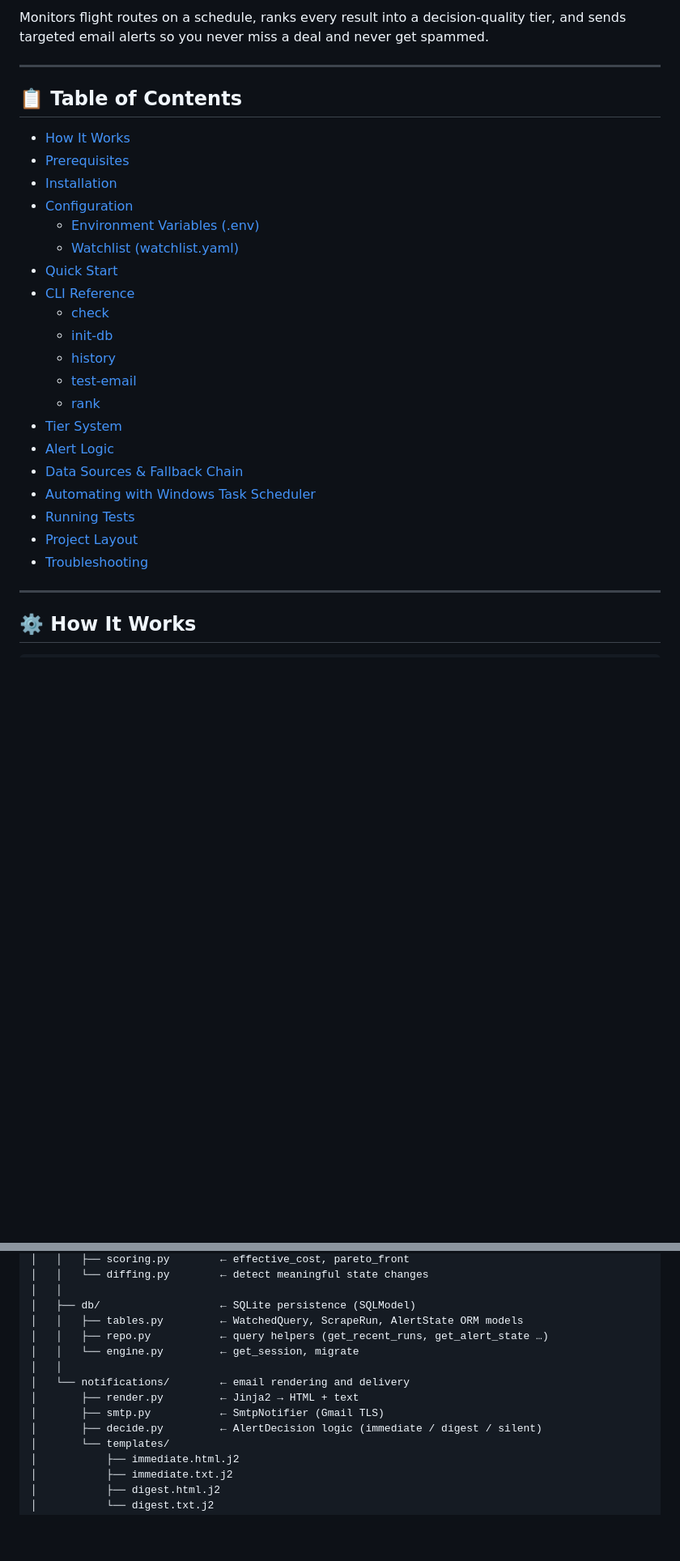
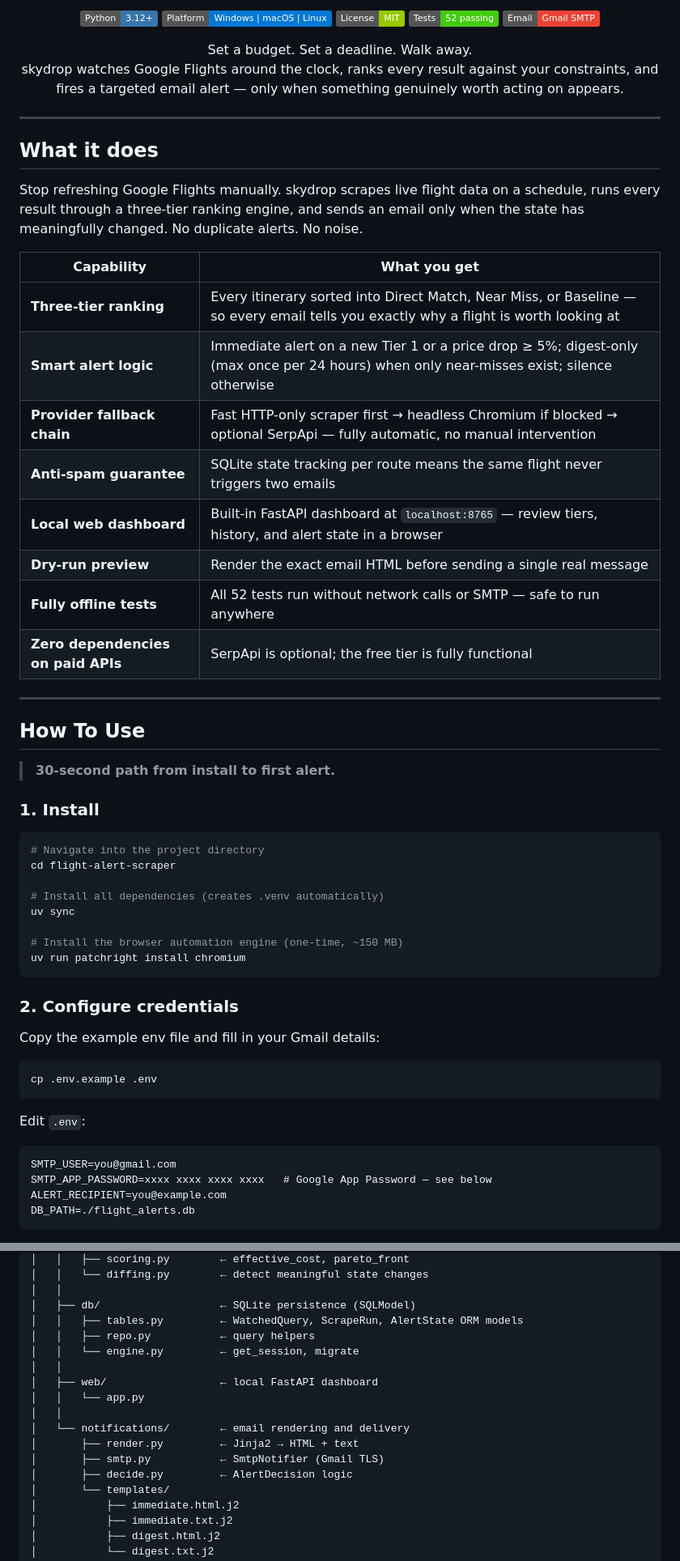
Before and after one commit to areebarshad/skydrop-flight-scraper, a Markdown page: README.md, 2 parts joined by grey strips. Shown at 81% size. GitHub-like rendering; badges without logos; blank space fills up the shorter version.

Commit message:
Edited readme file to include instructions for setting up the project and running the scraper. Added details about dependencies, configuration, and usage examples.

````diff
--- a/README.md
+++ b/README.md
@@ -4,31 +6,67 @@
 
-Monitors flight routes on a schedule, ranks every result into a decision-quality tier, and sends targeted email alerts so you never miss a deal and never get spammed.
+<p align="center">
+  <img src="https://img.shields.io/badge/Python-3.12%2B-3776AB?style=flat&logo=python&logoColor=white" alt="Python 3.12+"/>
+  <img src="https://img.shields.io/badge/Platform-Windows%20%7C%20macOS%20%7C%20Linux-0078D4?style=flat" alt="Platform"/>
+  <img src="https://img.shields.io/badge/License-MIT-green?style=flat" alt="MIT License"/>
+  <img src="https://img.shields.io/badge/Tests-52%20passing-brightgreen?style=flat" alt="52 tests passing"/>
+  <img src="https://img.shields.io/badge/Email-Gmail%20SMTP-EA4335?style=flat&logo=gmail&logoColor=white" alt="Gmail SMTP"/>
+</p>
+
+<p align="center">
+  Set a budget. Set a deadline. Walk away.<br/>
+  skydrop watches Google Flights around the clock, ranks every result against your constraints, and fires a targeted email alert — only when something genuinely worth acting on appears.
+</p>
 
 ---
 
-## 📋 Table of Contents
+## What it does
 
-- [How It Works](#-how-it-works)
-- [Prerequisites](#-prerequisites)
-- [Installation](#-installation)
-- [Configuration](#-configuration)
-  - [Environment Variables (.env)](#environment-variables-env)
-  - [Watchlist (watchlist.yaml)](#watchlist-watchlistyaml)
-- [Quick Start](#-quick-start)
-- [CLI Reference](#-cli-reference)
-  - [check](#check)
-  - [init-db](#init-db)
-  - [history](#history)
-  - [test-email](#test-email)
-  - [rank](#rank)
-- [Tier System](#-tier-system)
-- [Alert Logic](#-alert-logic)
-- [Data Sources & Fallback Chain](#-data-sources--fallback-chain)
-- [Automating with Windows Task Scheduler](#-automating-with-windows-task-scheduler)
-- [Running Tests](#-running-tests)
-- [Project Layout](#-project-layout)
-- [Troubleshooting](#-troubleshooting)
+Stop refreshing Google Flights manually. skydrop scrapes live flight data on a schedule, runs every result through a three-tier ranking engine, and sends an email only when the state has meaningfully changed. No duplicate alerts. No noise.
+
+| Capability | What you get |
+|---|---|
+| **Three-tier ranking** | Every itinerary sorted into Direct Match, Near Miss, or Baseline — so every email tells you exactly why a flight is worth looking at |
+| **Smart alert logic** | Immediate alert on a new Tier 1 or a price drop ≥ 5%; digest-only (max once per 24 hours) when only near-misses exist; silence otherwise |
+| **Provider fallback chain** | Fast HTTP-only scraper first → headless Chromium if blocked → optional SerpApi — fully automatic, no manual intervention |
+| **Anti-spam guarantee** | SQLite state tracking per route means the same flight never triggers two emails |
+| **Local web dashboard** | Built-in FastAPI dashboard at `localhost:8765` — review tiers, history, and alert state in a browser |
+| **Dry-run preview** | Render the exact email HTML before sending a single real message |
+| **Fully offline tests** | All 52 tests run without network calls or SMTP — safe to run anywhere |
+| **Zero dependencies on paid APIs** | SerpApi is optional; the free tier is fully functional |
 
 ---
 
-## ⚙️ How It Works
+## How To Use
+
+> **30-second path from install to first alert.**
+
+### 1. Install
+
+```bash
+# Navigate into the project directory
+cd flight-alert-scraper
+
+# Install all dependencies (creates .venv automatically)
+uv sync
+
+# Install the browser automation engine (one-time, ~150 MB)
+uv run patchright install chromium
+```
+
+### 2. Configure credentials
+
+Copy the example env file and fill in your Gmail details:
+
+```bash
+cp .env.example .env
+```
+
+Edit `.env`:
+
+```dotenv
+SMTP_USER=you@gmail.com
+SMTP_APP_PASSWORD=xxxx xxxx xxxx xxxx   # Google App Password — see below
+ALERT_RECIPIENT=you@example.com
+DB_PATH=./flight_alerts.db
+```
+
@@ -634,13 +663,16 @@ flight-alert-scraper/
 │   │
 │   ├── db/                   ← SQLite persistence (SQLModel)
 │   │   ├── tables.py         ← WatchedQuery, ScrapeRun, AlertState ORM models
-│   │   ├── repo.py           ← query helpers (get_recent_runs, get_alert_state …)
+│   │   ├── repo.py           ← query helpers
 │   │   └── engine.py         ← get_session, migrate
+│   │
+│   ├── web/                  ← local FastAPI dashboard
+│   │   └── app.py
 │   │
 │   └── notifications/        ← email rendering and delivery
 │       ├── render.py         ← Jinja2 → HTML + text
 │       ├── smtp.py           ← SmtpNotifier (Gmail TLS)
-│       ├── decide.py         ← AlertDecision logic (immediate / digest / silent)
+│       ├── decide.py         ← AlertDecision logic
 │       └── templates/
 │           ├── immediate.html.j2
 │           ├── immediate.txt.j2
````
Also changed, not shown: other parts of README.md (+184 -191 lines).
